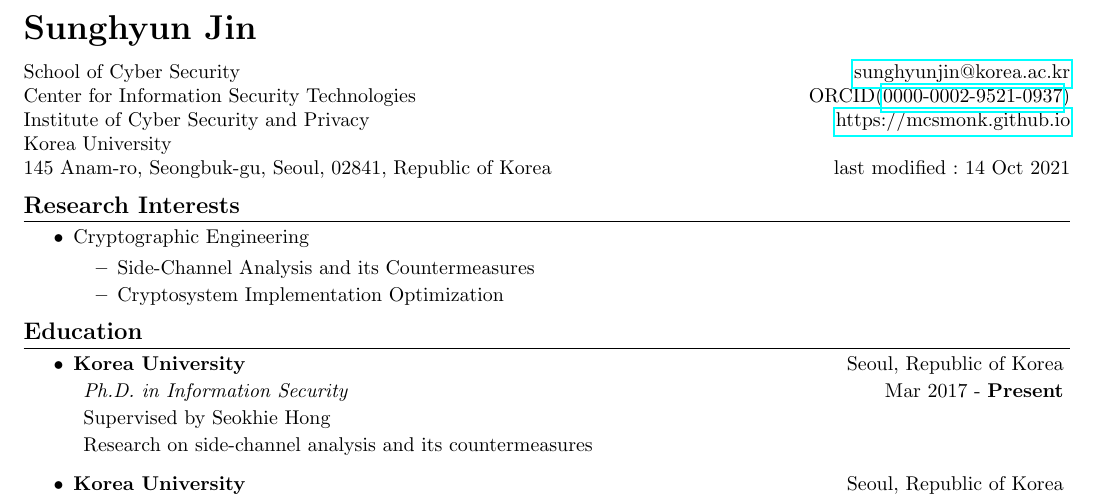
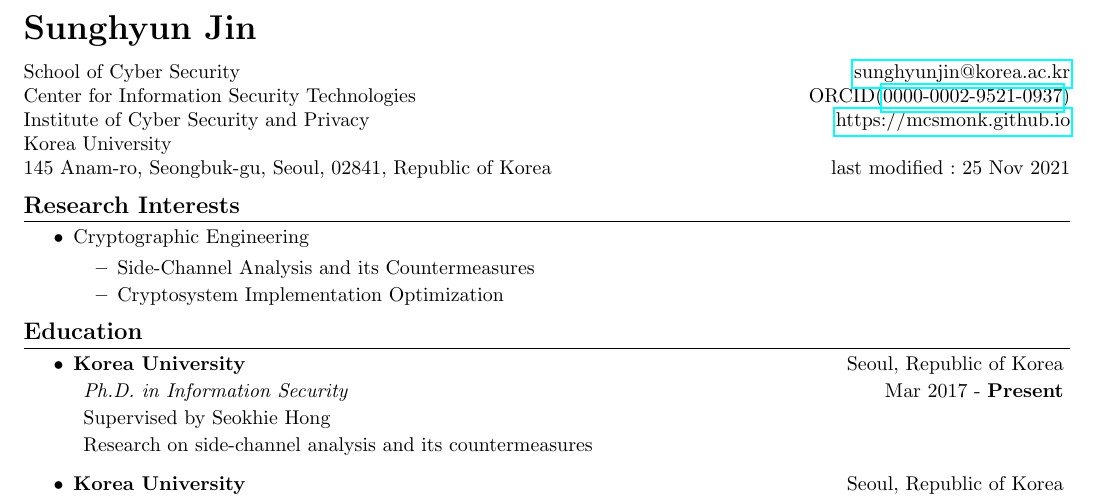
Before and after one commit to mcsmonk/CV-tex, a LaTeX CV (CV.tex): part of page 1 of 2, cut so that both start at the same text. Compiled offline with pdfLaTeX.

Commit message:
Update date

```diff
--- a/CV.tex
+++ b/CV.tex
@@ -54,12 +54,12 @@
   Center for Information Security Technologies & ORCID(\href{https://orcid.org/0000-0002-9521-0937}{0000-0002-9521-0937})\\
   Institute of Cyber Security and Privacy & \href{https://mcsmonk.github.io}{https://mcsmonk.github.io}\\
   Korea University\\
-  145 Anam-ro, Seongbuk-gu, Seoul, 02841, Republic of Korea & last modified : 14 Oct 2021\\
+  145 Anam-ro, Seongbuk-gu, Seoul, 02841, Republic of Korea & last modified : 25 Nov 2021\\
 \end{tabular*}
 
 \iffalse
 \begin{tabular*}{\textwidth}{l@{\extracolsep{\fill}}r}
-  \textbf{{\LARGE Sunghyun Jin}} & last modified : 24 Aug 2021\vspace{8pt}\\
+  \textbf{{\LARGE Sunghyun Jin}} & last modified : Nov 25 2021\vspace{8pt}\\
   Email: \href{mailto:sunghyunjin@korea.ac.kr}{sunghyunjin@korea.ac.kr}\\
   ORCID: \href{https://orcid.org/0000-0002-9521-0937}{0000-0002-9521-0937}\\
   Homepage: \href{https://mcsmonk.github.io/}{https://mcsmonk.github.io/}\vspace{8pt}\\
```
Also changed, not shown: CV.pdf.
